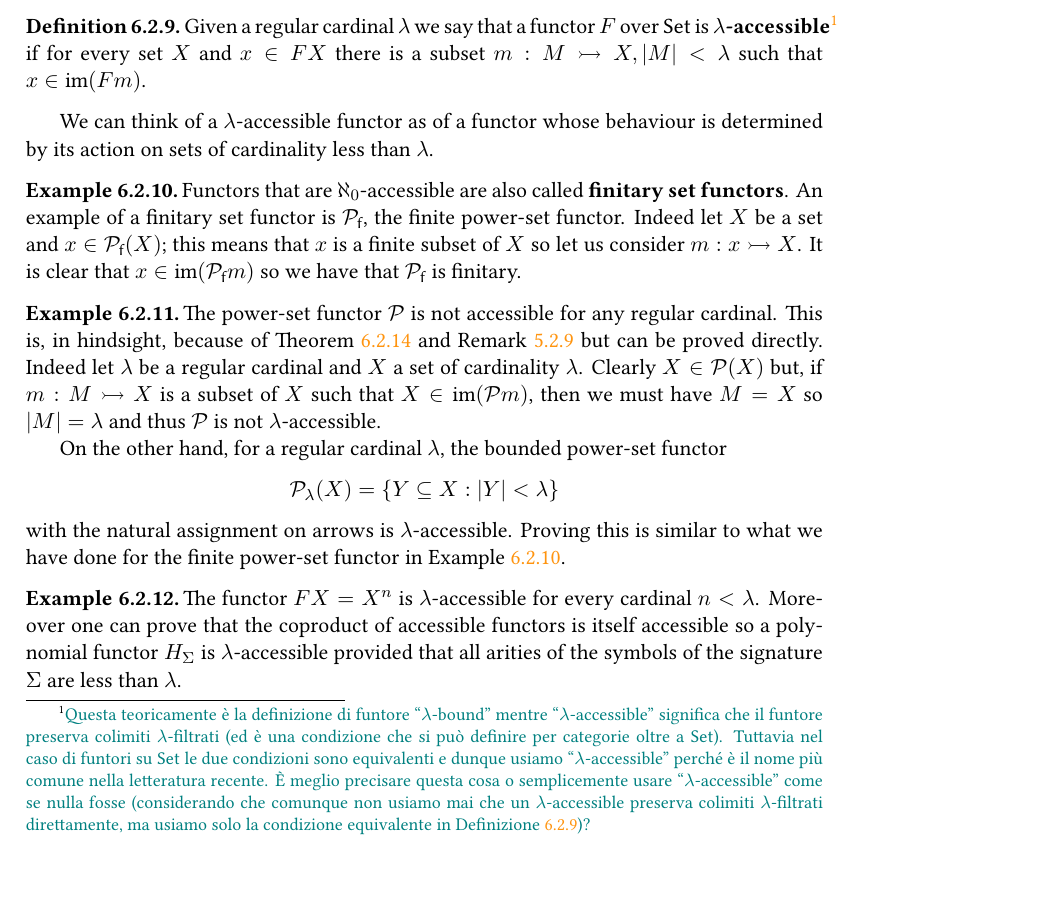
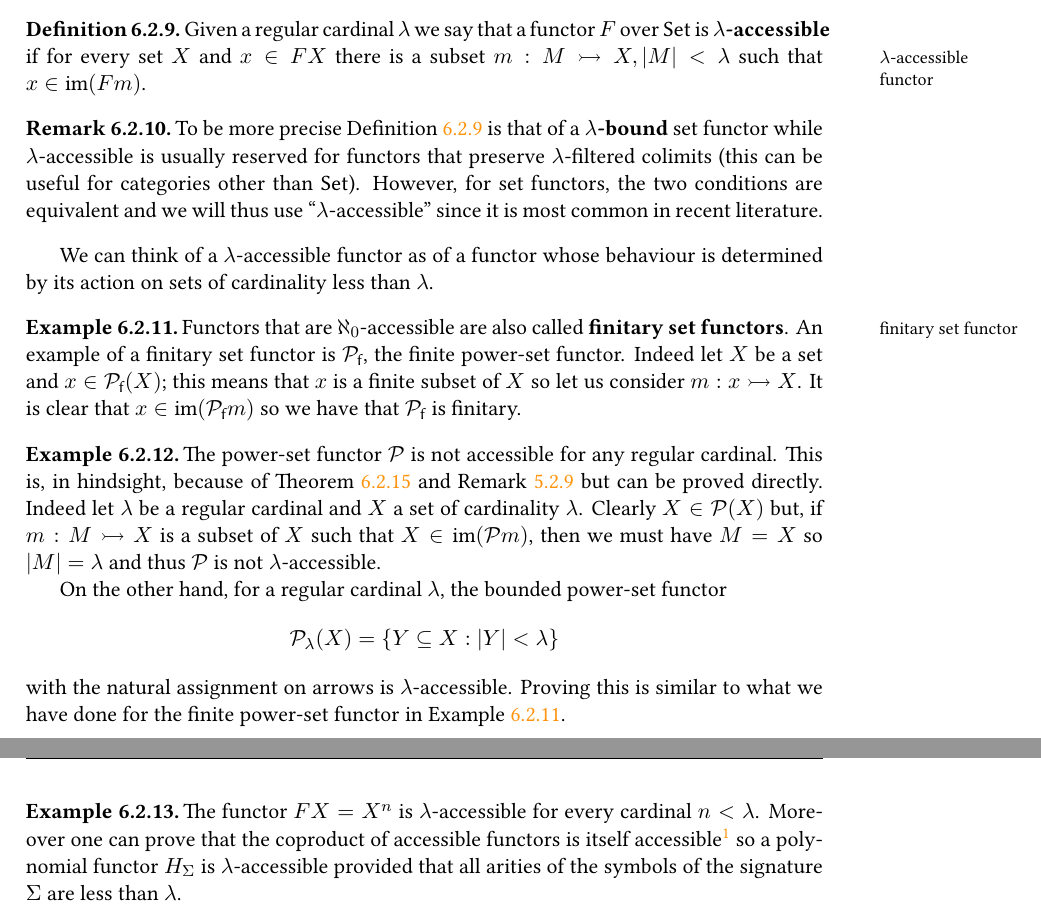
Before and after one commit to grastello/lambek, a LaTeX thesis (notes.tex): part of page 58 of 64 before the commit and two parts of pages 58 and 59 of 64 after it, the two joined at a grey line, cut so that both start at the same text, the shorter picture padded with empty space. The pictures show the PDF file notes.pdf that the author committed with the source.

Commit message:
add notes for advisor

```diff
--- a/notes.tex
+++ b/notes.tex
@@ -2939,8 +2939,13 @@ However for functors over \(\Set\) there is another condition which guarantees c
 
 \begin{definition}
   \label{def:accessible}
-  Given a regular cardinal \(\lambda\) we say that a functor \(F\) over \(\Set\) is \textbf{\(\lambda\)-accessible}\footnote{\color{teal} Questa teoricamente è la definizione di funtore ``\(\lambda\)-bound'' mentre ``\(\lambda\)-accessible'' significa che il funtore preserva colimiti \(\lambda\)-filtrati (ed è una condizione che si può definire per categorie oltre a \(\Set\)). Tuttavia nel caso di funtori su \(\Set\) le due condizioni sono equivalenti e dunque usiamo ``\(\lambda\)-accessible'' perché è il nome più comune nella letteratura recente. È meglio precisare questa cosa o semplicemente usare ``\(\lambda\)-accessible'' come se nulla fosse (considerando che comunque non usiamo mai che un \(\lambda\)-accessible preserva colimiti \(\lambda\)-filtrati direttamente, ma usiamo solo la condizione equivalente in Definizione \ref{def:accessible})?} if for every set \(X\) and \(x \in FX\) there is a subset \(m : M \rightarrowtail X, |M| < \lambda\) such that \(x \in \im (Fm)\).
-\end{definition}
+  Given a regular cardinal \(\lambda\) we say that a functor \(F\) over \(\Set\) is \textbf{\(\lambda\)-accessible} \marginnote{\(\lambda\)-accessible functor} if for every set \(X\) and \(x \in FX\) there is a subset \(m : M \rightarrowtail X, |M| < \lambda\) such that \(x \in \im (Fm)\).
+\end{definition}
+
+\begin{remark}
+  To be more precise Definition \ref{def:accessible} is that of a \textbf{\(\lambda\)-bound} set functor while \(\lambda\)-accessible is usually reserved for functors that preserve \(\lambda\)-filtered colimits (this can be useful for categories other than \(\Set\)).
+  However, for set functors, the two conditions are equivalent and we will thus use ``\(\lambda\)-accessible'' since it is most common in recent literature.
+\end{remark}
 
 We can think of a \(\lambda\)-accessible functor as of a functor whose behaviour is determined by its action on sets of cardinality less than \(\lambda\).
 
```
Also changed, not shown: notes.pdf, notes.tex (4 more changed lines).
